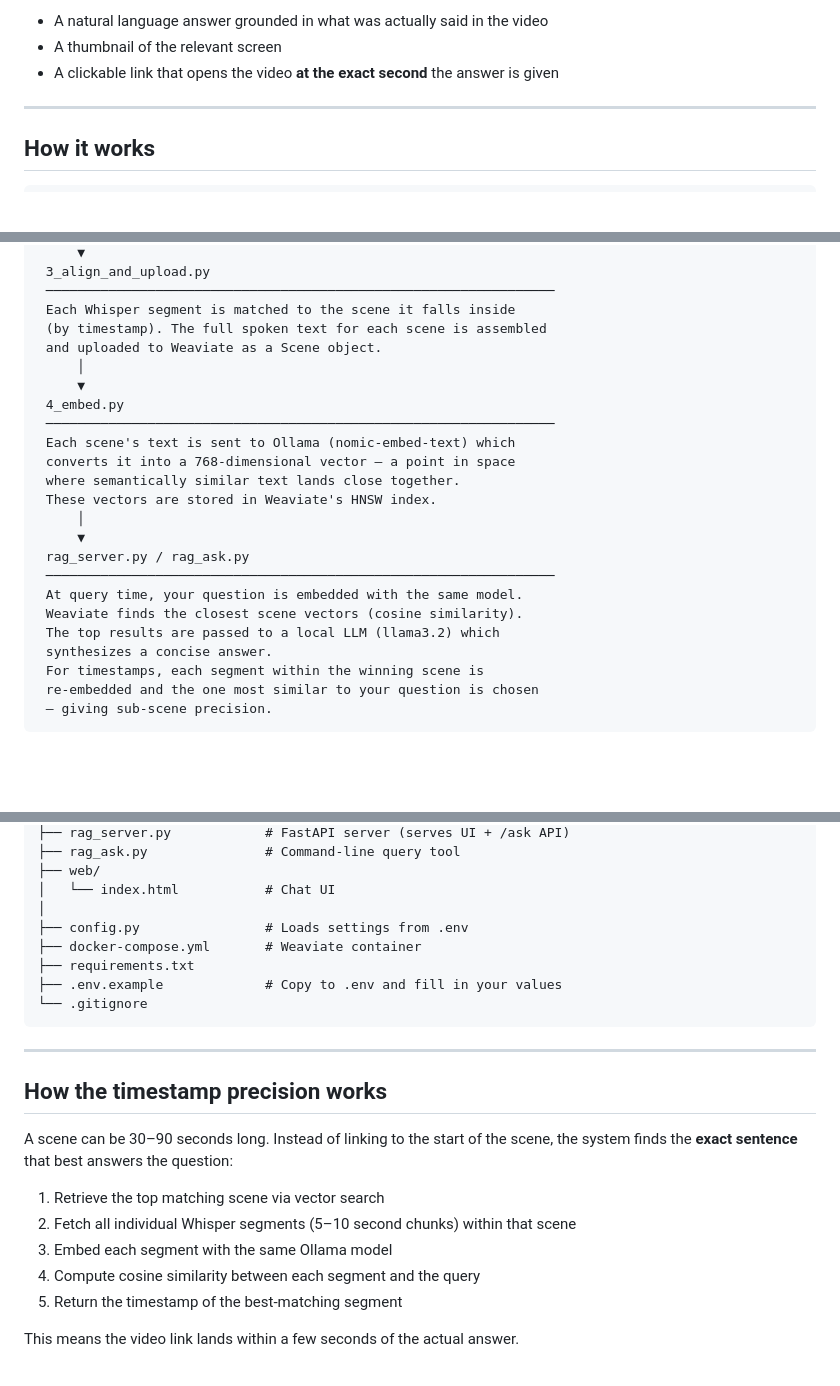
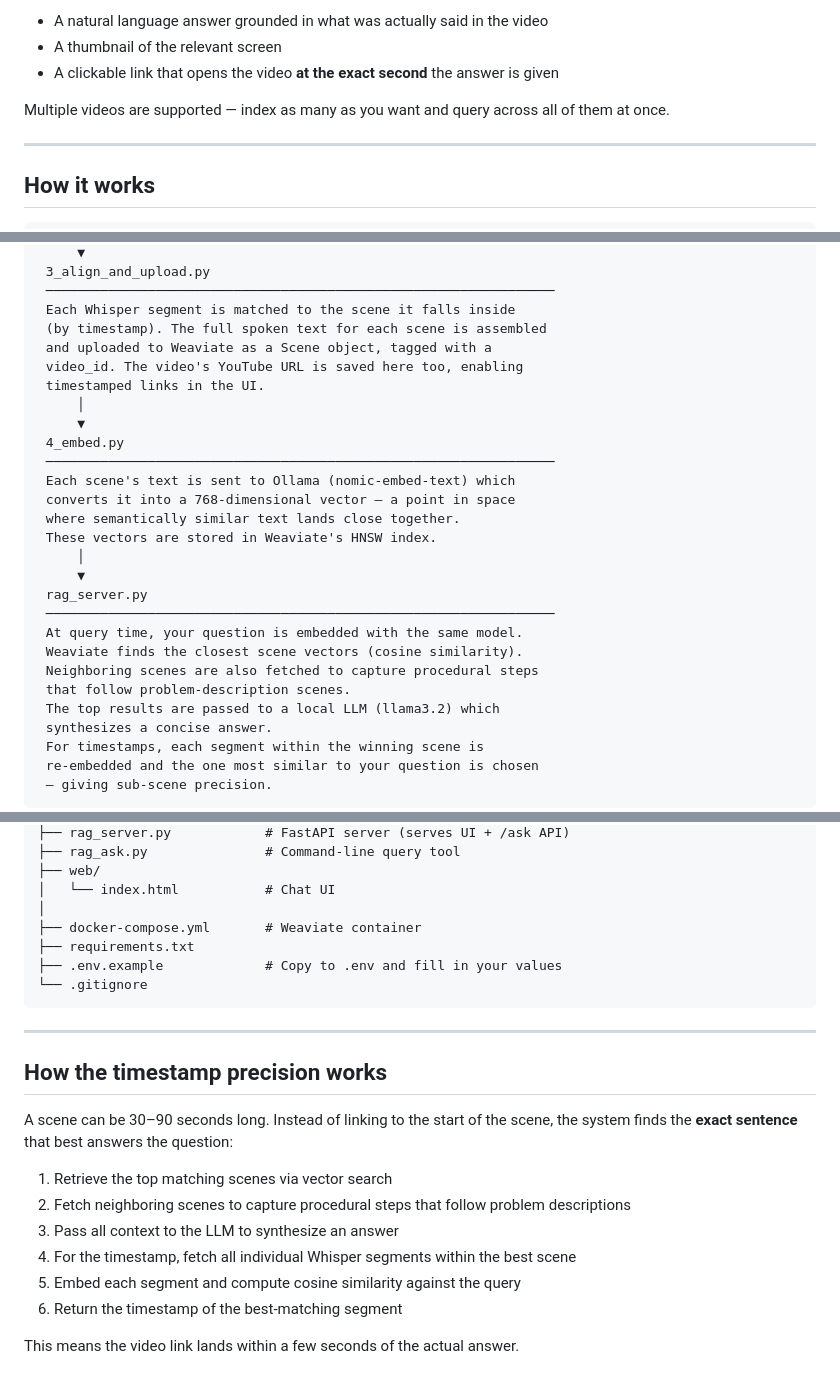
Before and after one commit to charbelraffoul/rag-video-tutorial, a Markdown page: README.md, 3 parts joined by grey strips. Rendered like a GitHub page; blank space fills up the shorter version.

```diff
--- a/README.md
+++ b/README.md
@@ -21,6 +21,8 @@ The system returns:
 - A natural language answer grounded in what was actually said in the video
 - A thumbnail of the relevant screen
 - A clickable link that opens the video **at the exact second** the answer is given
+
+Multiple videos are supported — index as many as you want and query across all of them at once.
 
 ---
 
@@ -49,7 +51,9 @@ The system returns:
  ─────────────────────────────────────────────────────────────────
  Each Whisper segment is matched to the scene it falls inside
  (by timestamp). The full spoken text for each scene is assembled
- and uploaded to Weaviate as a Scene object.
+ and uploaded to Weaviate as a Scene object, tagged with a
+ video_id. The video's YouTube URL is saved here too, enabling
+ timestamped links in the UI.
      │
      ▼
  4_embed.py
@@ -60,10 +64,12 @@ The system returns:
  These vectors are stored in Weaviate's HNSW index.
      │
      ▼
- rag_server.py / rag_ask.py
+ rag_server.py
  ─────────────────────────────────────────────────────────────────
  At query time, your question is embedded with the same model.
  Weaviate finds the closest scene vectors (cosine similarity).
+ Neighboring scenes are also fetched to capture procedural steps
+ that follow problem-description scenes.
  The top results are passed to a local LLM (llama3.2) which
  synthesizes a concise answer.
  For timestamps, each segment within the winning scene is
@@ -200,7 +226,6 @@ rag-video-tutorial/
 ├── web/
 │   └── index.html           # Chat UI
 │
-├── config.py                # Loads settings from .env
 ├── docker-compose.yml       # Weaviate container
 ├── requirements.txt
 ├── .env.example             # Copy to .env and fill in your values
@@ -213,10 +238,11 @@ rag-video-tutorial/
 
 A scene can be 30–90 seconds long. Instead of linking to the start of the scene, the system finds the **exact sentence** that best answers the question:
 
-1. Retrieve the top matching scene via vector search
-2. Fetch all individual Whisper segments (5–10 second chunks) within that scene
-3. Embed each segment with the same Ollama model
-4. Compute cosine similarity between each segment and the query
-5. Return the timestamp of the best-matching segment
+1. Retrieve the top matching scenes via vector search
+2. Fetch neighboring scenes to capture procedural steps that follow problem descriptions
+3. Pass all context to the LLM to synthesize an answer
+4. For the timestamp, fetch all individual Whisper segments within the best scene
+5. Embed each segment and compute cosine similarity against the query
+6. Return the timestamp of the best-matching segment
 
 This means the video link lands within a few seconds of the actual answer.
```
Also changed, not shown: other parts of README.md (+30 -10 lines).
